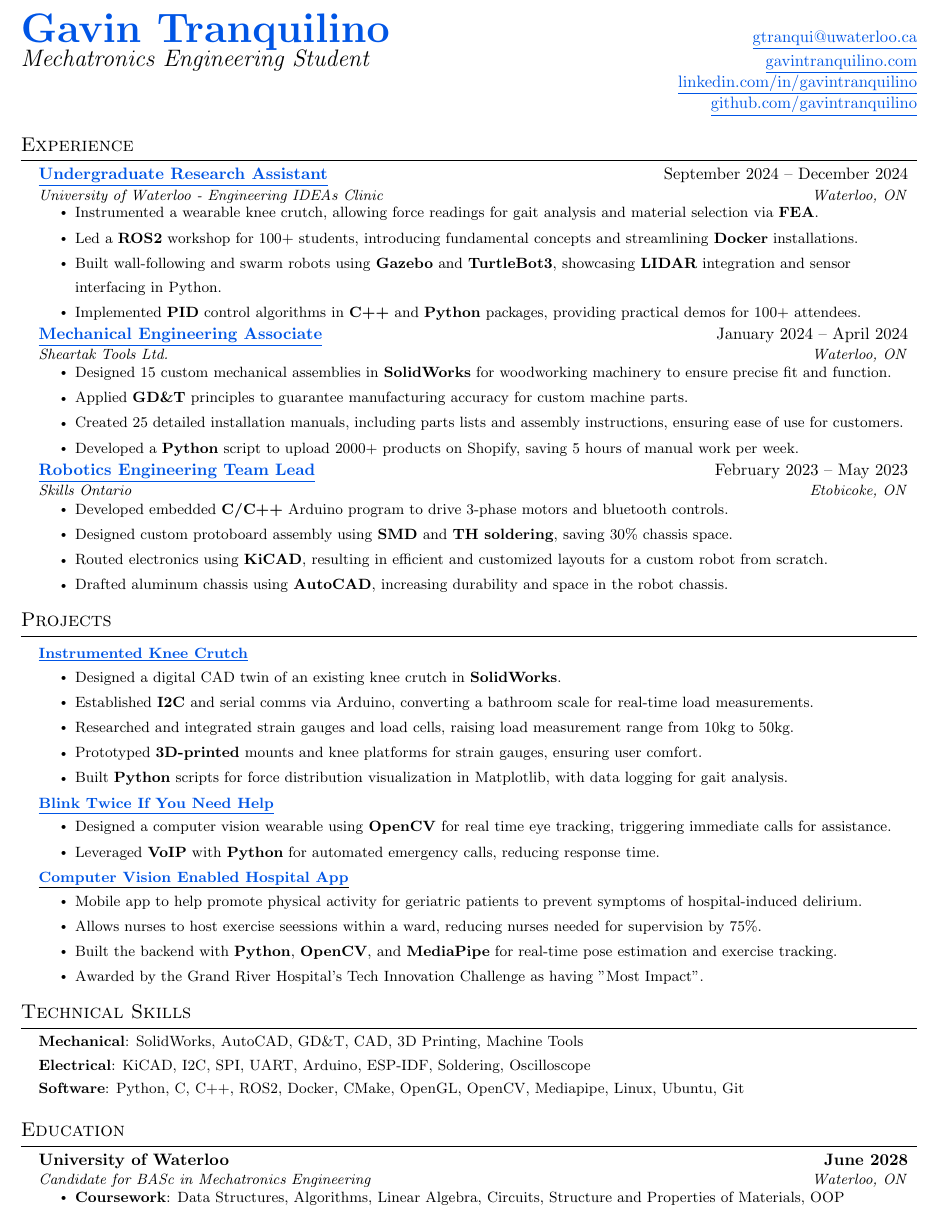
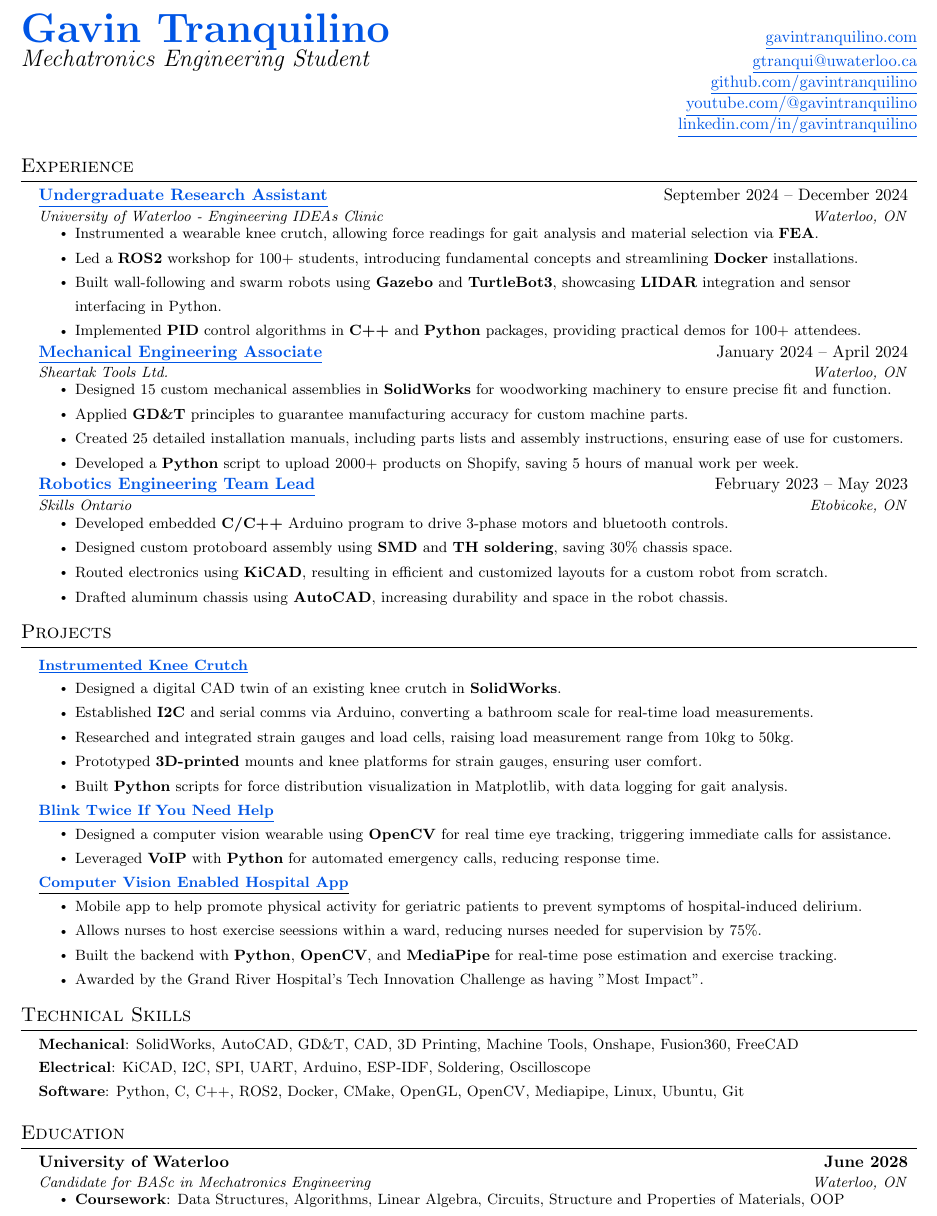
Before and after one commit to gavintranquilino/gavins-resume, a LaTeX document (Gavin_Tranquilino.tex): part of the page, cut so that both start at the same text. Compiled offline with pdfLaTeX.

Commit message:
career fair ready

```diff
--- a/Gavin_Tranquilino.tex
+++ b/Gavin_Tranquilino.tex
@@ -143,11 +143,12 @@
 \begin{center}
     \begin{tabularx}{\textwidth}{@{}X X@{}}
         \textbf{\Huge \scshape \href{https://www.gavintranquilino.com}{Gavin Tranquilino}} &
-        \textbf{\hfill} \href{mailto:gtranqui@uwaterloo.ca}{\underline{gtranqui@uwaterloo.ca}}                                                                                                             \\
+        \textbf{\hfill} \href{https://www.gavintranquilino.com}{\underline{gavintranquilino.com}}                                                                                                             \\
         \textit{\Large Mechatronics Engineering Student}
-        & \textbf{\hfill} \href{https://www.gavintranquilino.com}{\underline{gavintranquilino.com}}                     \\
-        & \textbf{\hfill} \href{https://linkedin.com/in/gavintranquilino}{\underline{linkedin.com/in/gavintranquilino}} \\
-        & \textbf{\hfill} \href{https://github.com/gavintranquilino}{\underline{github.com/gavintranquilino}} \end{tabularx} \end{center}
+        & \textbf{\hfill} \href{mailto:gtranqui@uwaterloo.ca}{\underline{gtranqui@uwaterloo.ca}}                     \\
+        & \textbf{\hfill} \href{https://github.com/gavintranquilino}{\underline{github.com/gavintranquilino}} \\
+        & \textbf{\hfill} \href{https://www.youtube.com/@gavintranquilino}{\underline{youtube.com/@gavintranquilino}} \\
+        & \textbf{\hfill} \href{https://linkedin.com/in/gavintranquilino}{\underline{linkedin.com/in/gavintranquilino}} \end{tabularx} \end{center}
 
 %----------HEADING CENTERED, LINKS CENTERED IN A ROW----------
 % \begin{center}
@@ -187,7 +188,7 @@
 %-------------------------------------------
 
 \resumeSubheading
-{\href{https://uwaterloo.ca/engineering-ideas-clinic/}{\underline{Undergraduate Research Assistant}}}{September 2024 -- December 2024}
+{\href{https://www.gavintranquilino.com/ideas-clinic.html}{\underline{Undergraduate Research Assistant}}}{September 2024 -- December 2024}
 {University of Waterloo - Engineering IDEAs Clinic}{Waterloo, ON}
 \resumeItemListStart
 \resumeItem{Instrumented a wearable knee crutch, allowing force readings for gait analysis and material selection via \textbf{FEA}.}
@@ -304,7 +305,7 @@
 % \resumeItemListEnd
 
 \resumeProjectHeading
-{\textbf{\href{https://youtu.be/VAoYnhYymic?si=HT2JQz2Hzjei78vp}{\underline{Instrumented Knee Crutch}}} \emph{}}{}
+{\textbf{\href{https://www.gavintranquilino.com/ideas-clinic.html}{\underline{Instrumented Knee Crutch}}} \emph{}}{}
 \resumeItemListStart
 \resumeItem{Designed a digital CAD twin of an existing knee crutch in \textbf{SolidWorks}.}
 \resumeItem{Established \textbf{I2C} and serial comms via Arduino, converting a bathroom scale for real-time load measurements.}
@@ -403,7 +404,7 @@
           %  \textbf{Hardware}{: CAD, SolidWorks, AutoCAD, GD\&T, Fusion360, KiCAD, 3D Printing, Soldering, Machine Tools} \\
           %  \textbf{Software}{: C/C++, CMake, Python, Linux, Git, Arduino, I2C, SPI, UART, SQL, OpenCV, OpenGL} \\
 
-          \textbf{Mechanical}{: SolidWorks, AutoCAD, GD\&T, CAD, 3D Printing, Machine Tools} \\
+          \textbf{Mechanical}{: SolidWorks, AutoCAD, GD\&T, CAD, 3D Printing, Machine Tools, Onshape, Fusion360, FreeCAD} \\
           \textbf{Electrical}{: KiCAD, I2C, SPI, UART, Arduino, ESP-IDF, Soldering, Oscilloscope} \\
           \textbf{Software}{: Python, C, C++, ROS2, Docker, CMake, OpenGL, OpenCV, Mediapipe, Linux, Ubuntu, Git} \\
           % \textbf{Software}{: Python, C, C++, ROS2, Docker, CMake, SQL, OpenGL, OpenCV, Linux, Ubuntu, Git, Flask, HTML, CSS, JavaScript} \\
```
Also changed, not shown: out/Gavin_Tranquilino.pdf.
